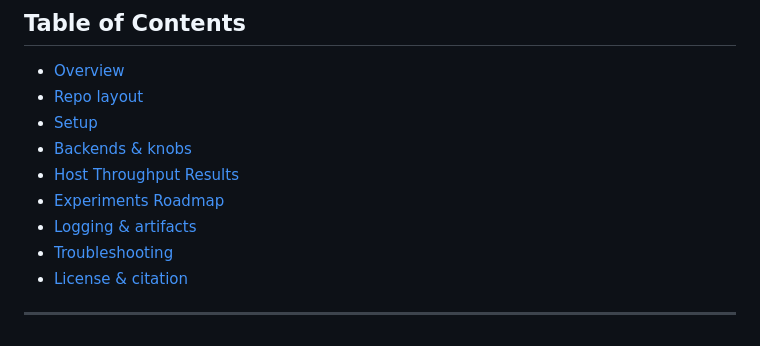
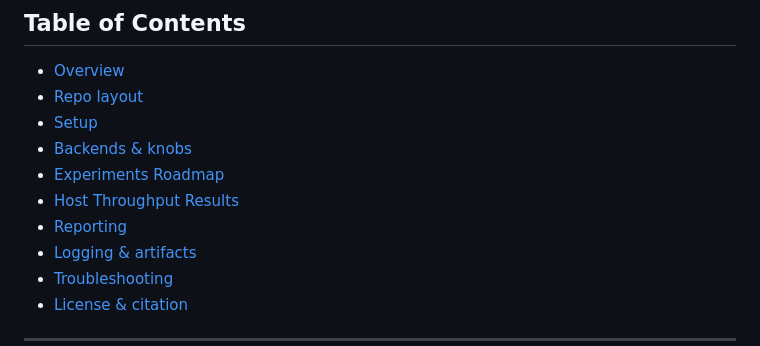
Before and after one commit to DylanUnifi/ProjectWorkParallelProgramming, a Markdown page: README.md, the part around the change. Drawn GitHub-style.

Commit message:
Fix Table of Contents link for Host Throughput Results section

```diff
--- a/README.md
+++ b/README.md
@@ -16,8 +16,9 @@ Project developed in the *Parallel Programming* course (University of Florence).
 - [Repo layout](#repo-layout)
 - [Setup](#setup)
 - [Backends & knobs](#backends--knobs)
-- [Host Throughput Results](#Host-Thoughput--Results)
 - [Experiments Roadmap](#-experiments-roadmap)
+- [Host Throughput Results](#host-throughput-results)
+- [Reporting](#reporting)
 - [Logging & artifacts](#-logging--artifacts)
 - [Troubleshooting](#troubleshooting)
 - [License & citation](#license--citation)
```
